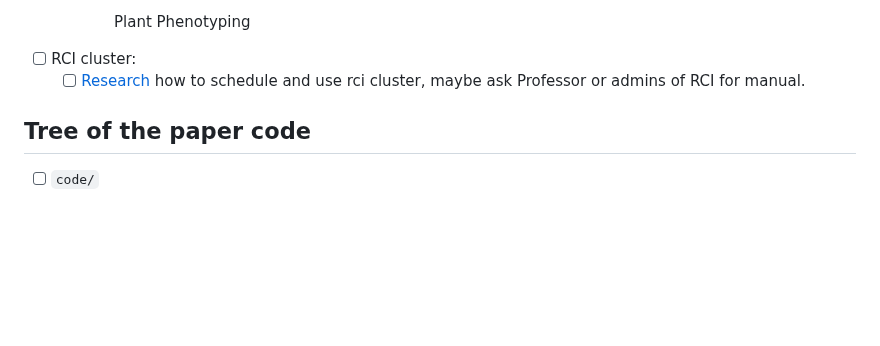
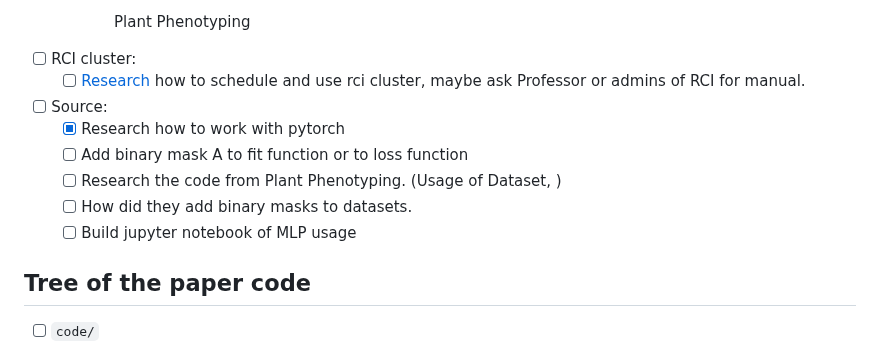
Before and after one commit to zlochina/xil-research-modification, a Markdown page: doc/flow.md, the part around one of its changes. Drawn GitHub-style; blank space fills up the shorter version.

```diff
--- a/doc/flow.md
+++ b/doc/flow.md
@@ -33,6 +34,13 @@
 
 - [ ] RCI cluster:
     - [ ] [Research](https://login.rci.cvut.cz/wiki/how_to_start) how to schedule and use rci cluster, maybe ask Professor or admins of RCI for manual.
+
+- [ ] Source:
+    - [x] Research how to work with pytorch
+    - [ ] Add binary mask A to fit function or to loss function
+    - [ ] Research the code from Plant Phenotyping. (Usage of Dataset, )
+    - [ ] How did they add binary masks to datasets.
+    - [ ] Build jupyter notebook of MLP usage
 
 ## Tree of the paper code
 - [ ] `code/`
```
Also changed, not shown: other parts of doc/flow.md (+23 -1 lines).
